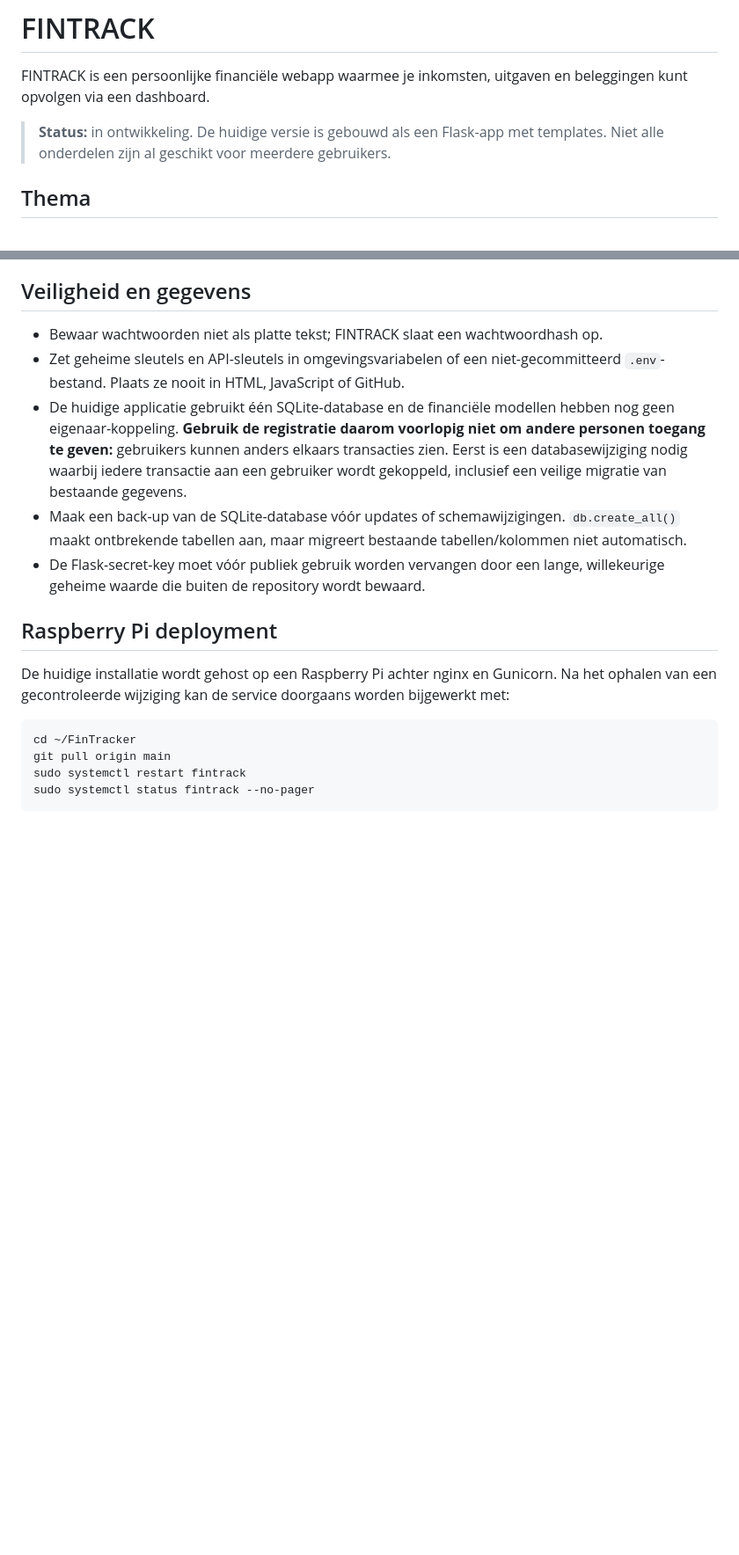
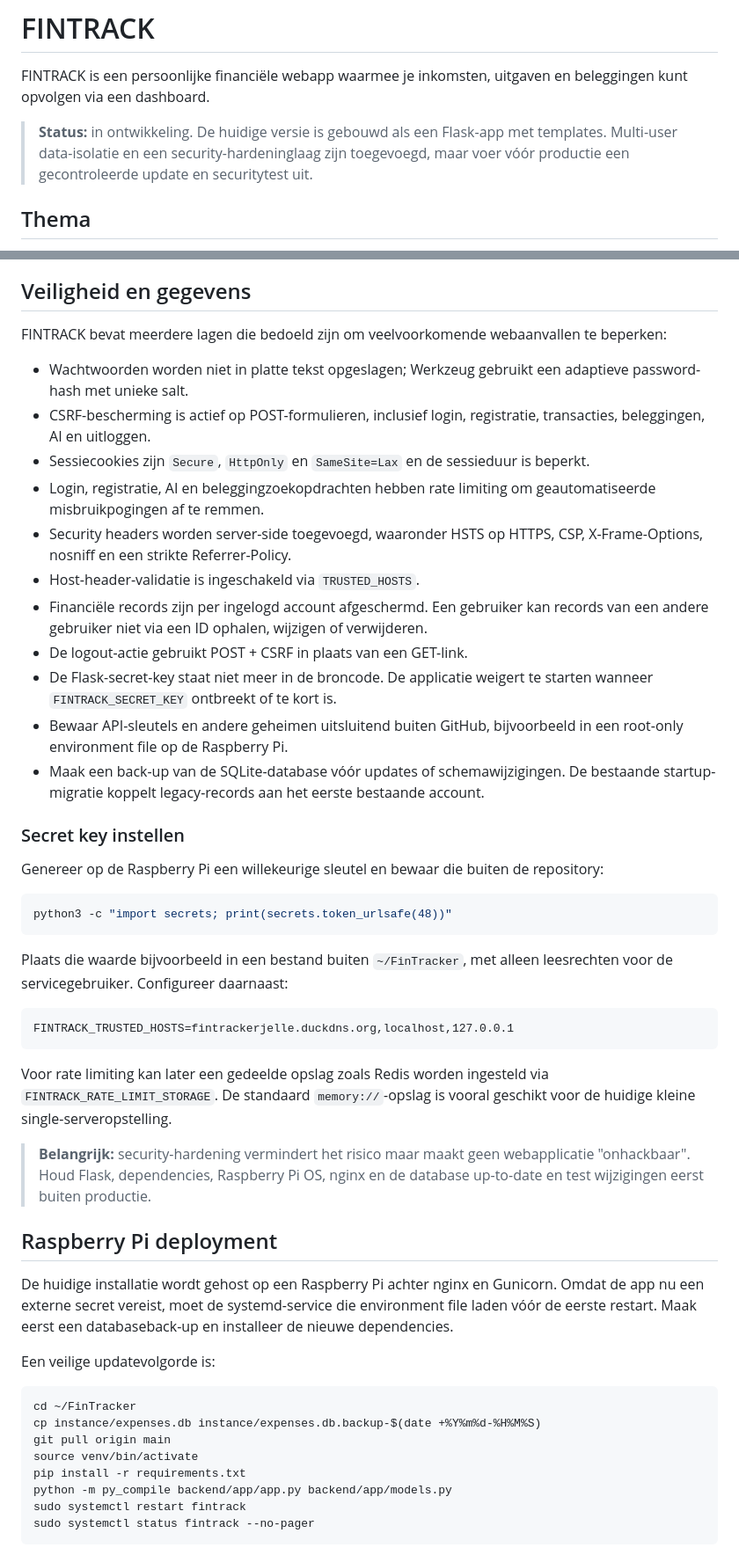
Before and after one commit to Jelle2003/FinTracker, a Markdown page: README.md, 2 parts joined by grey strips. Shown at 88% size. Rendered like a GitHub page; blank space fills up the shorter version.

Commit message:
Document security hardening and secure deployment

````diff
--- a/README.md
+++ b/README.md
@@ -2,7 +2,7 @@
 
 FINTRACK is een persoonlijke financiële webapp waarmee je inkomsten, uitgaven en beleggingen kunt opvolgen via een dashboard.
 
-> **Status:** in ontwikkeling. De huidige versie is gebouwd als een Flask-app met templates. Niet alle onderdelen zijn al geschikt voor meerdere gebruikers.
+> **Status:** in ontwikkeling. De huidige versie is gebouwd als een Flask-app met templates. Multi-user data-isolatie en een security-hardeninglaag zijn toegevoegd, maar voer vóór productie een gecontroleerde update en securitytest uit.
 
 ## Thema
 
@@ -49,19 +49,51 @@ FinTracker/
 
 ## Veiligheid en gegevens
 
-- Bewaar wachtwoorden niet als platte tekst; FINTRACK slaat een wachtwoordhash op.
-- Zet geheime sleutels en API-sleutels in omgevingsvariabelen of een niet-gecommitteerd `.env`-bestand. Plaats ze nooit in HTML, JavaScript of GitHub.
-- De huidige applicatie gebruikt één SQLite-database en de financiële modellen hebben nog geen eigenaar-koppeling. **Gebruik de registratie daarom voorlopig niet om andere personen toegang te geven:** gebruikers kunnen anders elkaars transacties zien. Eerst is een databasewijziging nodig waarbij iedere transactie aan een gebruiker wordt gekoppeld, inclusief een veilige migratie van bestaande gegevens.
-- Maak een back-up van de SQLite-database vóór updates of schemawijzigingen. `db.create_all()` maakt ontbrekende tabellen aan, maar migreert bestaande tabellen/kolommen niet automatisch.
-- De Flask-secret-key moet vóór publiek gebruik worden vervangen door een lange, willekeurige geheime waarde die buiten de repository wordt bewaard.
+FINTRACK bevat meerdere lagen die bedoeld zijn om veelvoorkomende webaanvallen te beperken:
+
+- Wachtwoorden worden niet in platte tekst opgeslagen; Werkzeug gebruikt een adaptieve password-hash met unieke salt.
+- CSRF-bescherming is actief op POST-formulieren, inclusief login, registratie, transacties, beleggingen, AI en uitloggen.
+- Sessiecookies zijn `Secure`, `HttpOnly` en `SameSite=Lax` en de sessieduur is beperkt.
+- Login, registratie, AI en beleggingzoekopdrachten hebben rate limiting om geautomatiseerde misbruikpogingen af te remmen.
+- Security headers worden server-side toegevoegd, waaronder HSTS op HTTPS, CSP, X-Frame-Options, nosniff en een strikte Referrer-Policy.
+- Host-header-validatie is ingeschakeld via `TRUSTED_HOSTS`.
+- Financiële records zijn per ingelogd account afgeschermd. Een gebruiker kan records van een andere gebruiker niet via een ID ophalen, wijzigen of verwijderen.
+- De logout-actie gebruikt POST + CSRF in plaats van een GET-link.
+- De Flask-secret-key staat niet meer in de broncode. De applicatie weigert te starten wanneer `FINTRACK_SECRET_KEY` ontbreekt of te kort is.
+- Bewaar API-sleutels en andere geheimen uitsluitend buiten GitHub, bijvoorbeeld in een root-only environment file op de Raspberry Pi.
+- Maak een back-up van de SQLite-database vóór updates of schemawijzigingen. De bestaande startup-migratie koppelt legacy-records aan het eerste bestaande account.
+
+### Secret key instellen
+
+Genereer op de Raspberry Pi een willekeurige sleutel en bewaar die buiten de repository:
+
+```bash
+python3 -c "import secrets; print(secrets.token_urlsafe(48))"
+```
+
+Plaats die waarde bijvoorbeeld in een bestand buiten `~/FinTracker`, met alleen leesrechten voor de servicegebruiker. Configureer daarnaast:
+
+```FINTRACK_SECRET_KEY=<lange-willekeurige-sleutel>
+FINTRACK_TRUSTED_HOSTS=fintrackerjelle.duckdns.org,localhost,127.0.0.1
+```
+
+Voor rate limiting kan later een gedeelde opslag zoals Redis worden ingesteld via `FINTRACK_RATE_LIMIT_STORAGE`. De standaard `memory://`-opslag is vooral geschikt voor de huidige kleine single-serveropstelling.
+
+> **Belangrijk:** security-hardening vermindert het risico maar maakt geen webapplicatie "onhackbaar". Houd Flask, dependencies, Raspberry Pi OS, nginx en de database up-to-date en test wijzigingen eerst buiten productie.
 
 ## Raspberry Pi deployment
 
-De huidige installatie wordt gehost op een Raspberry Pi achter nginx en Gunicorn. Na het ophalen van een gecontroleerde wijziging kan de service doorgaans worden bijgewerkt met:
+De huidige installatie wordt gehost op een Raspberry Pi achter nginx en Gunicorn. Omdat de app nu een externe secret vereist, moet de systemd-service die environment file laden vóór de eerste restart. Maak eerst een databaseback-up en installeer de nieuwe dependencies.
+
+Een veilige updatevolgorde is:
 
 ```bash
 cd ~/FinTracker
+cp instance/expenses.db instance/expenses.db.backup-$(date +%Y%m%d-%H%M%S)
 git pull origin main
+source venv/bin/activate
+pip install -r requirements.txt
+python -m py_compile backend/app/app.py backend/app/models.py
 sudo systemctl restart fintrack
 sudo systemctl status fintrack --no-pager
 ```
````
